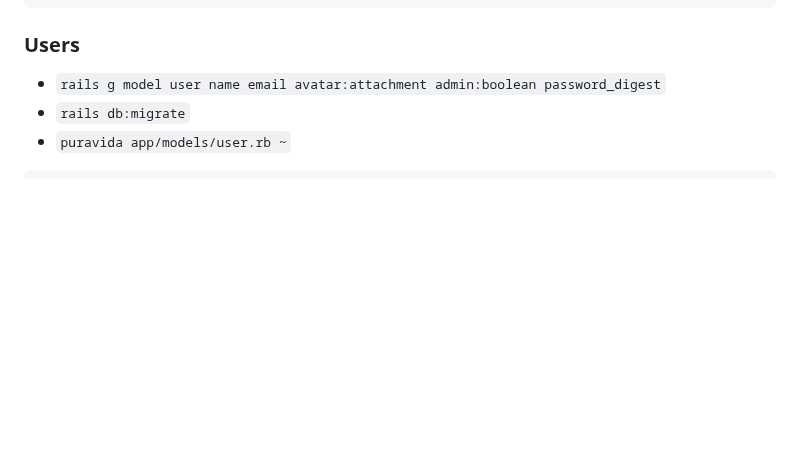
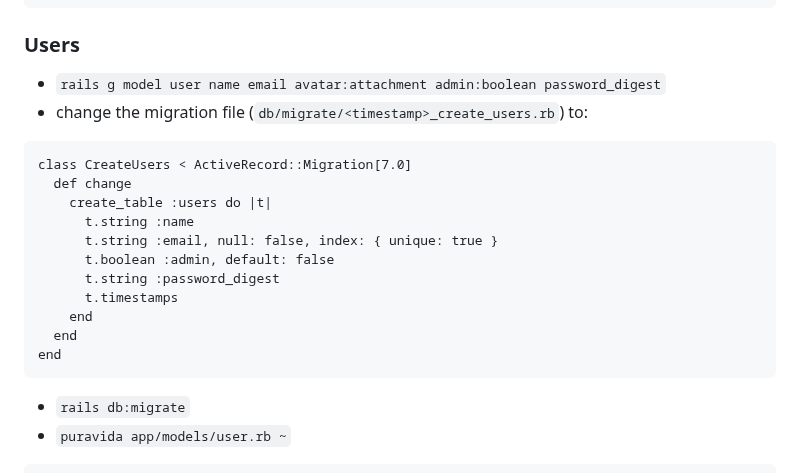
Before and after one commit to mark-mcdermott/ruxtmin, a Markdown page: README.md, the part around the change. GitHub-like rendering; blank space fills up the shorter version.

````diff
--- a/README.md
+++ b/README.md
@@ -31,6 +31,20 @@ end
 
 ### Users
 - `rails g model user name email avatar:attachment admin:boolean password_digest`
+- change the migration file (`db/migrate/<timestamp>_create_users.rb`) to:
+```
+class CreateUsers < ActiveRecord::Migration[7.0]
+  def change
+    create_table :users do |t|
+      t.string :name
+      t.string :email, null: false, index: { unique: true }
+      t.boolean :admin, default: false
+      t.string :password_digest
+      t.timestamps
+    end
+  end
+end
+```
 - `rails db:migrate`
 - `puravida app/models/user.rb ~`
 ```
````
